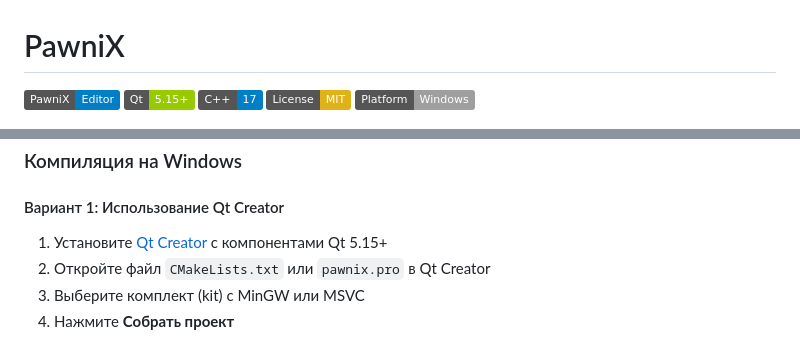
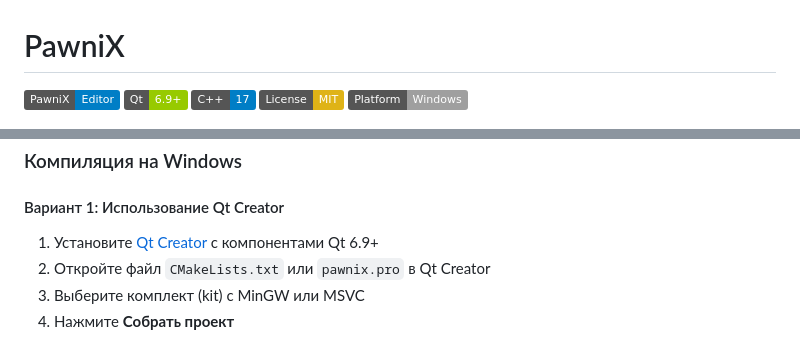
Before and after one commit to kahendrik/PawniX, a Markdown page: README.md, 2 parts joined by grey strips. GitHub-like rendering; badges without logos.

```diff
--- a/README.md
+++ b/README.md
@@ -1,7 +1,7 @@
 # PawniX
 
 ![PawniX Logo](https://img.shields.io/badge/PawniX-Editor-blue)
-![Qt](https://img.shields.io/badge/Qt-5.15%2B-green)
+![Qt](https://img.shields.io/badge/Qt-6.9%2B-green)
 ![C++](https://img.shields.io/badge/C%2B%2B-17-blue)
 ![License](https://img.shields.io/badge/License-MIT-yellow)
 ![Platform](https://img.shields.io/badge/Platform-Windows-lightgrey)
@@ -55,7 +55,7 @@
 ### Компиляция на Windows
 
 #### Вариант 1: Использование Qt Creator
-1. Установите [Qt Creator](https://www.qt.io/download) с компонентами Qt 5.15+
+1. Установите [Qt Creator](https://www.qt.io/download) с компонентами Qt 6.9+
 2. Откройте файл `CMakeLists.txt` или `pawnix.pro` в Qt Creator
 3. Выберите комплект (kit) с MinGW или MSVC
 4. Нажмите **Собрать проект**
```
